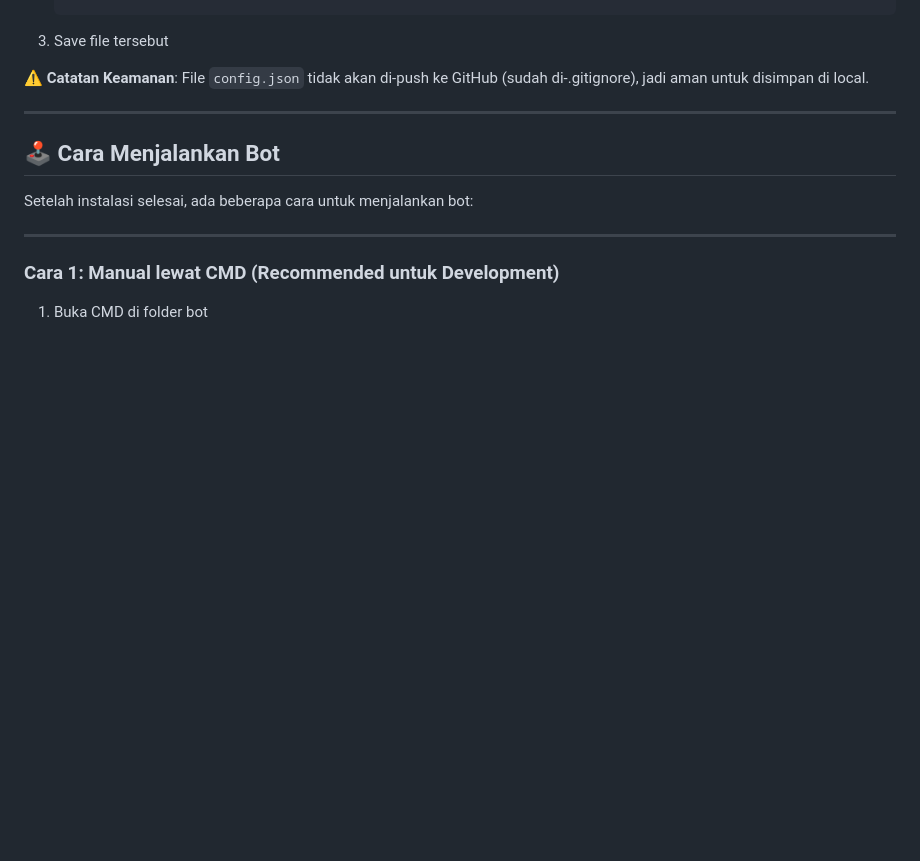
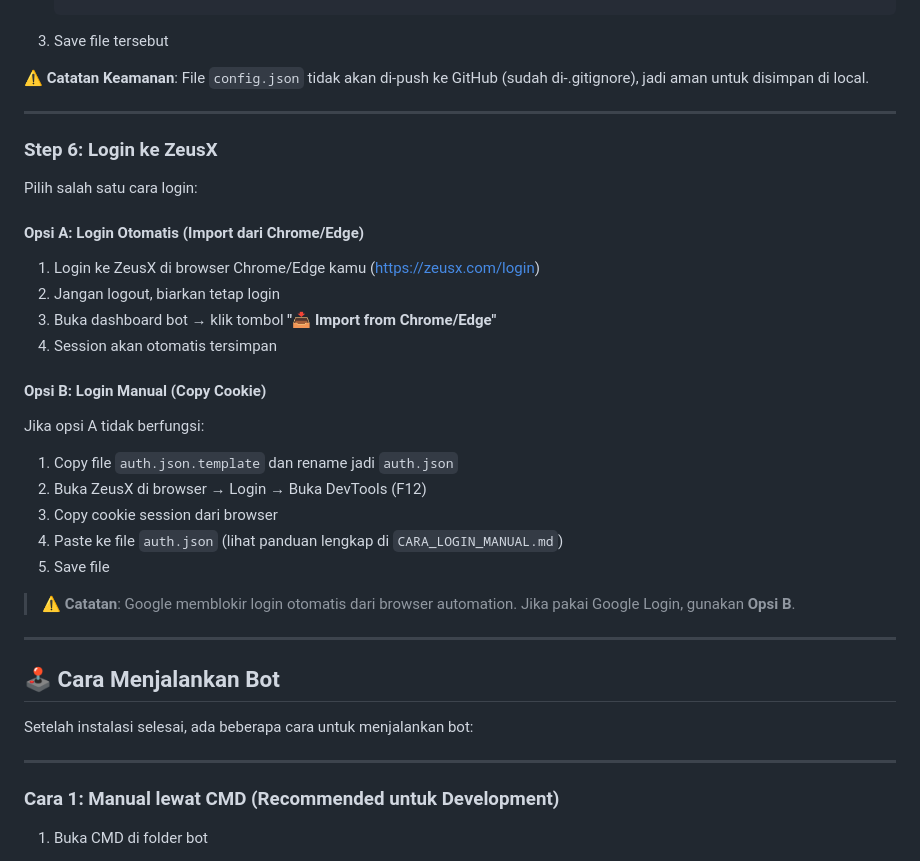
Before and after one commit to cherzs/boit, a Markdown page: README.md, the part around the change. GitHub-like rendering; blank space fills up the shorter version.

Commit message:
Update README with manual login instructions

```diff
--- a/README.md
+++ b/README.md
@@ -132,6 +132,28 @@ Bot membutuhkan file konfigurasi agar bisa login ke ZeusX.
 3. Save file tersebut
 
 ⚠️ **Catatan Keamanan**: File `config.json` tidak akan di-push ke GitHub (sudah di-.gitignore), jadi aman untuk disimpan di local.
+
+---
+
+### **Step 6: Login ke ZeusX**
+
+Pilih salah satu cara login:
+
+#### **Opsi A: Login Otomatis (Import dari Chrome/Edge)**
+1. Login ke ZeusX di browser Chrome/Edge kamu (https://zeusx.com/login)
+2. Jangan logout, biarkan tetap login
+3. Buka dashboard bot → klik tombol **"📥 Import from Chrome/Edge"**
+4. Session akan otomatis tersimpan
+
+#### **Opsi B: Login Manual (Copy Cookie)**
+Jika opsi A tidak berfungsi:
+1. Copy file `auth.json.template` dan rename jadi `auth.json`
+2. Buka ZeusX di browser → Login → Buka DevTools (F12)
+3. Copy cookie session dari browser
+4. Paste ke file `auth.json` (lihat panduan lengkap di `CARA_LOGIN_MANUAL.md`)
+5. Save file
+
+> ⚠️ **Catatan**: Google memblokir login otomatis dari browser automation. Jika pakai Google Login, gunakan **Opsi B**.
 
 ---
 
```
